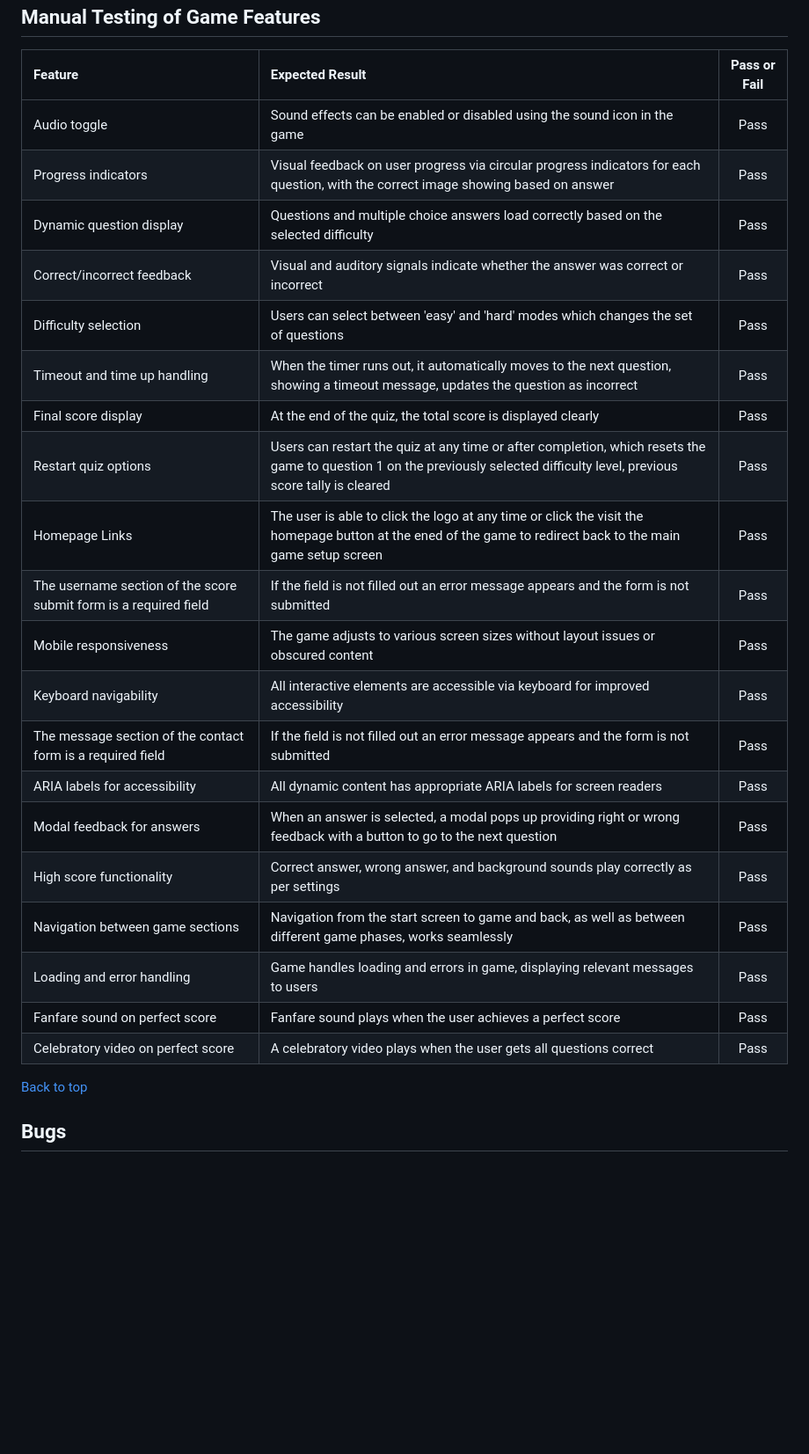
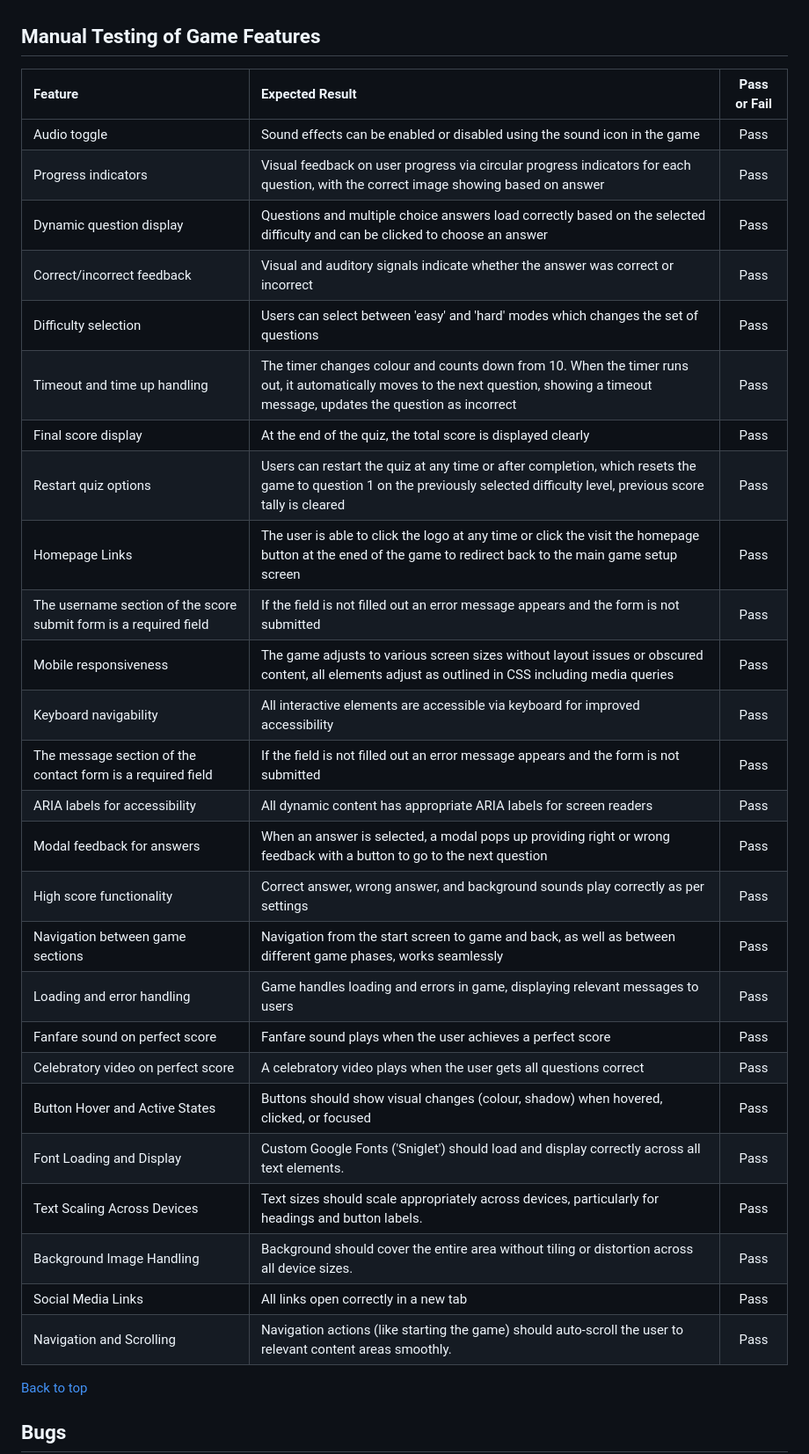
Before and after one commit to SophieMcGee/the-treasure-quest, a Markdown page: README.md, the part around the change printed below. Shown: that part at 88% size. Drawn GitHub-style; blank space fills up the shorter version.

Commit message:
Add detail to manual testing in readme

```diff
--- a/README.md
+++ b/README.md
@@ -701,24 +701,30 @@ Manual testing:
 |:----------|:------------|:------------:|
 |Audio toggle | Sound effects can be enabled or disabled using the sound icon in the game |Pass|
 |Progress indicators | Visual feedback on user progress via circular progress indicators for each question, with the correct image showing based on answer |Pass|
-|Dynamic question display | Questions and multiple choice answers load correctly based on the selected difficulty |Pass|
+|Dynamic question display | Questions and multiple choice answers load correctly based on the selected difficulty and can be clicked to choose an answer |Pass|
 |Correct/incorrect feedback | Visual and auditory signals indicate whether the answer was correct or incorrect |Pass|
 |Difficulty selection | Users can select between 'easy' and 'hard' modes which changes the set of questions |Pass|
-|Timeout and time up handling | When the timer runs out, it automatically moves to the next question, showing a timeout message, updates the question as incorrect |Pass|
+|Timeout and time up handling | The timer changes colour and counts down from 10. When the timer runs out, it automatically moves to the next question, showing a timeout message, updates the question as incorrect |Pass|
 |Final score display | 	At the end of the quiz, the total score is displayed clearly |Pass|
 |Restart quiz options | Users can restart the quiz at any time or after completion, which resets the game to question 1 on the previously selected difficulty level, previous score tally is cleared |Pass|
 |Homepage Links | The user is able to click the logo at any time or click the visit the homepage button at the ened of the game to redirect back to the main game setup screen |Pass|
 |The username section of the score submit form is a required field | If the field is not filled out an error message appears and the form is not submitted |Pass|
-|Mobile responsiveness | The game adjusts to various screen sizes without layout issues or obscured content |Pass|
+|Mobile responsiveness | The game adjusts to various screen sizes without layout issues or obscured content, all elements adjust as outlined in CSS including media queries |Pass|
 |Keyboard navigability | All interactive elements are accessible via keyboard for improved accessibility |Pass|
-|The message section of the contact form is a required field| If the field is not filled out an error message appears and the form is not submitted |Pass|
+|The message section of the contact form is a required field | If the field is not filled out an error message appears and the form is not submitted |Pass|
 |ARIA labels for accessibility | All dynamic content has appropriate ARIA labels for screen readers |Pass|
-|Modal feedback for answers |When an answer is selected, a modal pops up providing right or wrong feedback with a button to go to the next question |Pass|
+|Modal feedback for answers | When an answer is selected, a modal pops up providing right or wrong feedback with a button to go to the next question |Pass|
 |High score functionality | Correct answer, wrong answer, and background sounds play correctly as per settings |Pass|
 |Navigation between game sections | Navigation from the start screen to game and back, as well as between different game phases, works seamlessly |Pass|
 |Loading and error handling | Game handles loading and errors in game, displaying relevant messages to users |Pass|
 |Fanfare sound on perfect score | Fanfare sound plays when the user achieves a perfect score |Pass|
 |Celebratory video on perfect score | A celebratory video plays when the user gets all questions correct |Pass|
+|Button Hover and Active States | Buttons should show visual changes (colour, shadow) when hovered, clicked, or focused |Pass|
+|Font Loading and Display | Custom Google Fonts ('Sniglet') should load and display correctly across all text elements. |Pass|
+|Text Scaling Across Devices | Text sizes should scale appropriately across devices, particularly for headings and button labels.|Pass|
+|Background Image Handling | Background should cover the entire area without tiling or distortion across all device sizes.|Pass|
+|Social Media Links| All links open correctly in a new tab |Pass|
+|Navigation and Scrolling | Navigation actions (like starting the game) should auto-scroll the user to relevant content areas smoothly. |Pass|
 
 [Back to top](<#contents>)
 
```
Also changed, not shown: other parts of README.md (+2 -0 lines).
